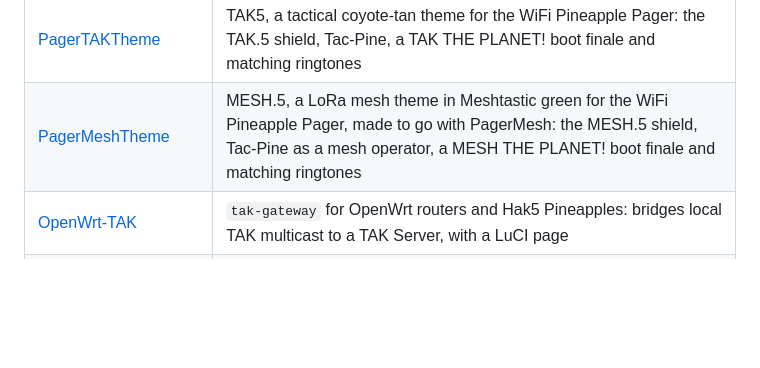
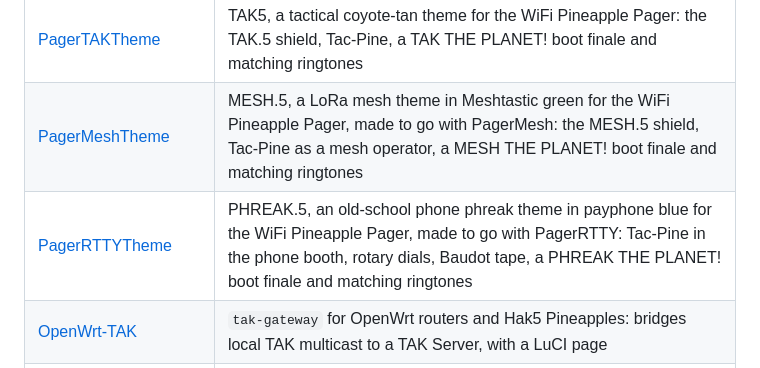
Before and after one commit to SECT0101/SECT0101, a Markdown page: README.md, the part around one of its changes. Drawn GitHub-style; blank space fills up the shorter version.

Commit message:
Add PagerRTTYTheme

```diff
--- a/README.md
+++ b/README.md
@@ -40,6 +41,7 @@ Open-source tools that bring more devices and data into TAK (ATAK, WinTAK, iTAK,
 | [TurtleShell](https://github.com/SECT0101/TurtleShell) | Hak5 LAN Turtle Hub payload: TurtleTAK and TurtleMesh in one payload, sharing the radio's GPS fix, with a watchdog and both web consoles |
 | [PagerTAKTheme](https://github.com/SECT0101/PagerTAKTheme) | TAK5, a tactical coyote-tan theme for the WiFi Pineapple Pager: the TAK.5 shield, Tac-Pine, a TAK THE PLANET! boot finale and matching ringtones |
 | [PagerMeshTheme](https://github.com/SECT0101/PagerMeshTheme) | MESH.5, a LoRa mesh theme in Meshtastic green for the WiFi Pineapple Pager, made to go with PagerMesh: the MESH.5 shield, Tac-Pine as a mesh operator, a MESH THE PLANET! boot finale and matching ringtones |
+| [PagerRTTYTheme](https://github.com/SECT0101/PagerRTTYTheme) | PHREAK.5, an old-school phone phreak theme in payphone blue for the WiFi Pineapple Pager, made to go with PagerRTTY: Tac-Pine in the phone booth, rotary dials, Baudot tape, a PHREAK THE PLANET! boot finale and matching ringtones |
 | [OpenWrt-TAK](https://github.com/SECT0101/OpenWrt-TAK) | `tak-gateway` for OpenWrt routers and Hak5 Pineapples: bridges local TAK multicast to a TAK Server, with a LuCI page |
 | [NodeRED-TAK](https://github.com/SECT0101/NodeRED-TAK) | Ready-to-import Node-RED flows that put public data on the TAK map: weather and hazards, FEMA, wildfires, satellites, space weather, Winlink, Meshtastic and CalTopo |
 | NodeRED-TAK-PS *(private, on request)* | Node-RED flows for public-safety TAK servers: TDOT SmartWay and Waze traffic, Tennessee transit (WeGo, MATA, CARTA, KAT, CTS, Rover, Amtrak) and 911 CAD calls. Shared with public-safety agencies and developers on request |
```
Also changed, not shown: other parts of README.md (+1 -0 lines), images/phreak5.png (added).
